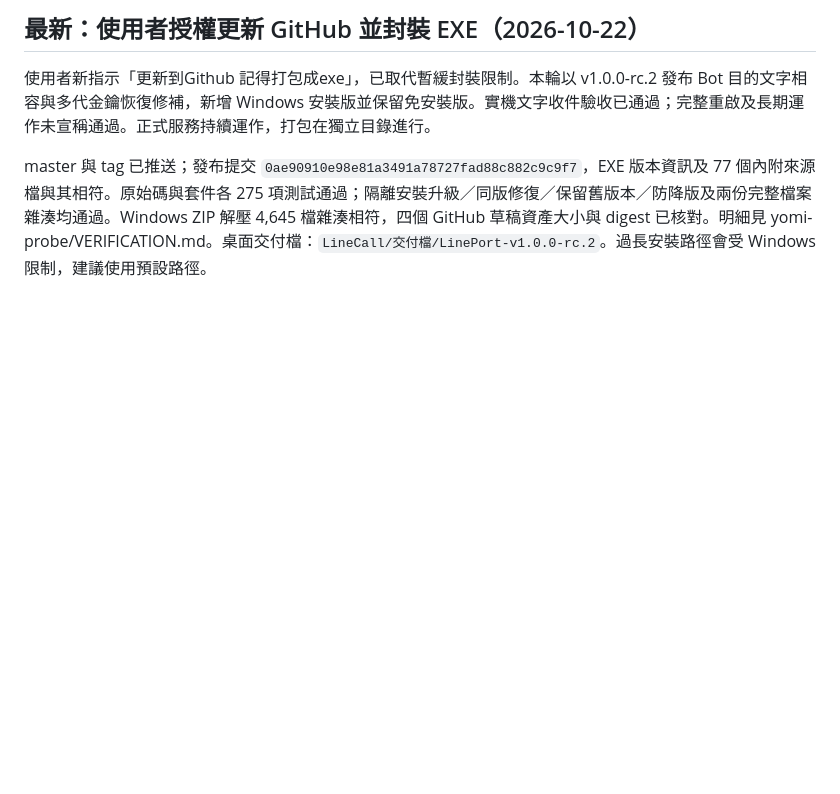
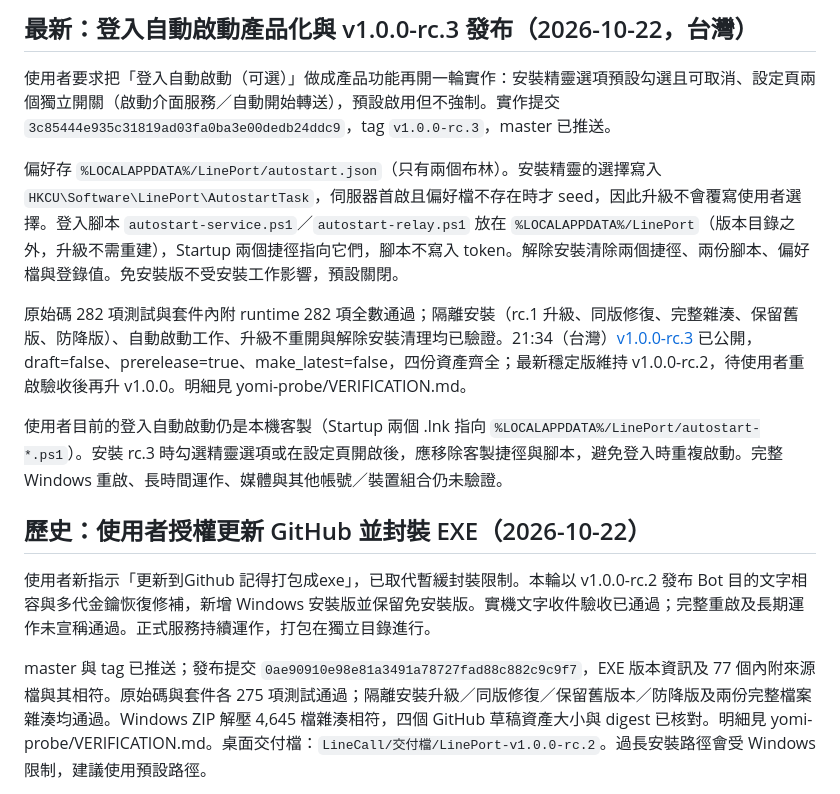
Before and after one commit to b40609/LinePort, a Markdown page: HANDOFF.md, the part around the change. Rendered like a GitHub page; blank space fills up the shorter version.

```diff
--- a/HANDOFF.md
+++ b/HANDOFF.md
@@ -1,4 +1,14 @@
-## 最新：使用者授權更新 GitHub 並封裝 EXE（2026-10-22）
+## 最新：登入自動啟動產品化與 v1.0.0-rc.3 發布（2026-10-22，台灣）
+
+使用者要求把「登入自動啟動（可選）」做成產品功能再開一輪實作：安裝精靈選項預設勾選且可取消、設定頁兩個獨立開關（啟動介面服務／自動開始轉送），預設啟用但不強制。實作提交 `3c85444e935c31819ad03fa0ba3e00dedb24ddc9`，tag `v1.0.0-rc.3`，master 已推送。
+
+偏好存 `%LOCALAPPDATA%/LinePort/autostart.json`（只有兩個布林）。安裝精靈的選擇寫入 `HKCU\Software\LinePort\AutostartTask`，伺服器首啟且偏好檔不存在時才 seed，因此升級不會覆寫使用者選擇。登入腳本 `autostart-service.ps1`／`autostart-relay.ps1` 放在 `%LOCALAPPDATA%/LinePort`（版本目錄之外，升級不需重建），Startup 兩個捷徑指向它們，腳本不寫入 token。解除安裝清除兩個捷徑、兩份腳本、偏好檔與登錄值。免安裝版不受安裝工作影響，預設關閉。
+
+原始碼 282 項測試與套件內附 runtime 282 項全數通過；隔離安裝（rc.1 升級、同版修復、完整雜湊、保留舊版、防降版）、自動啟動工作、升級不重開與解除安裝清理均已驗證。21:34（台灣）[v1.0.0-rc.3](https://github.com/b40609/LinePort/releases/tag/v1.0.0-rc.3) 已公開，draft=false、prerelease=true、make_latest=false，四份資產齊全；最新穩定版維持 v1.0.0-rc.2，待使用者重啟驗收後再升 v1.0.0。明細見 yomi-probe/VERIFICATION.md。
+
+使用者目前的登入自動啟動仍是本機客製（Startup 兩個 .lnk 指向 `%LOCALAPPDATA%/LinePort/autostart-*.ps1`）。安裝 rc.3 時勾選精靈選項或在設定頁開啟後，應移除客製捷徑與腳本，避免登入時重複啟動。完整 Windows 重啟、長時間運作、媒體與其他帳號／裝置組合仍未驗證。
+
+## 歷史：使用者授權更新 GitHub 並封裝 EXE（2026-10-22）
 
 使用者新指示「更新到Github 記得打包成exe」，已取代暫緩封裝限制。本輪以 v1.0.0-rc.2 發布 Bot 目的文字相容與多代金鑰恢復修補，新增 Windows 安裝版並保留免安裝版。實機文字收件驗收已通過；完整重啟及長期運作未宣稱通過。正式服務持續運作，打包在獨立目錄進行。
 
```
Also changed, not shown: yomi-probe/VERIFICATION.md (+23 -0 lines).
